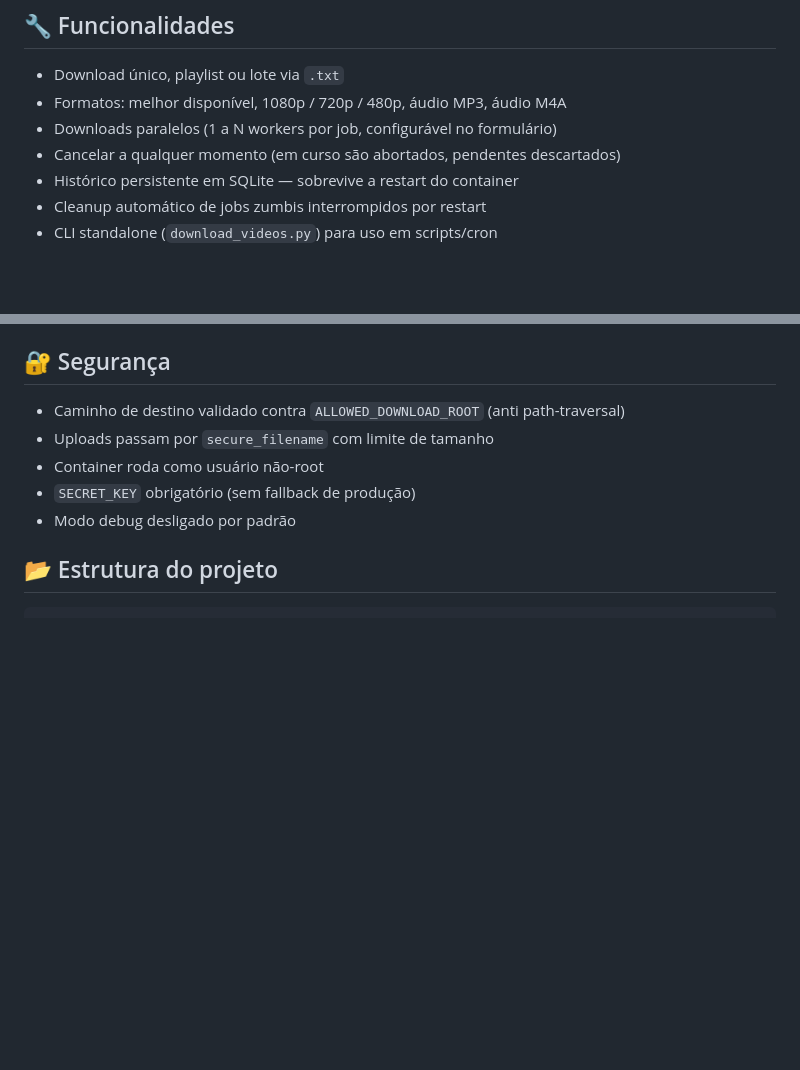
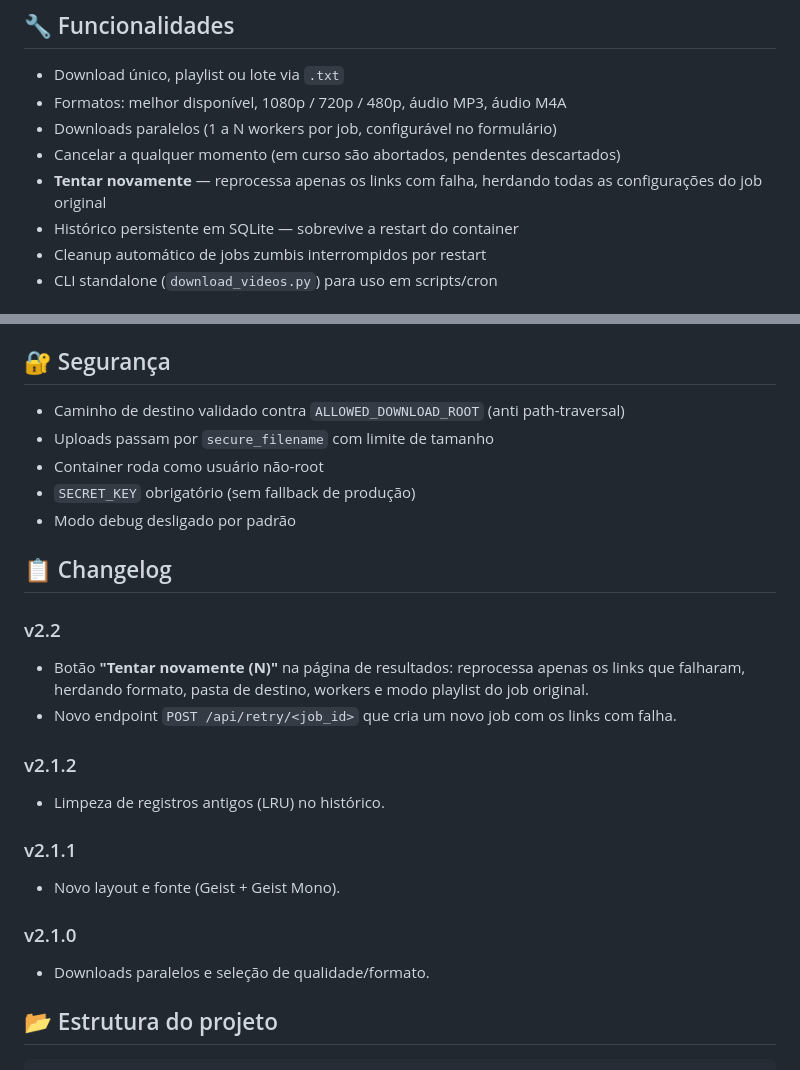
Before and after one commit to guilherme1985/video_downloader, a Markdown page: README.md, 2 parts joined by grey strips. Rendered like a GitHub page; blank space fills up the shorter version.

Commit message:
Docs: atualiza README com funcionalidades e changelog da v2.2
Co-Authored-By: Claude Sonnet 4.6 <noreply@anthropic.com>

````diff
--- a/README.md
+++ b/README.md
@@ -117,6 +117,7 @@ Jobs antigos continuam visíveis no histórico, mas referenciam o caminho anteri
 - Formatos: melhor disponível, 1080p / 720p / 480p, áudio MP3, áudio M4A
 - Downloads paralelos (1 a N workers por job, configurável no formulário)
 - Cancelar a qualquer momento (em curso são abortados, pendentes descartados)
+- **Tentar novamente** — reprocessa apenas os links com falha, herdando todas as configurações do job original
 - Histórico persistente em SQLite — sobrevive a restart do container
 - Cleanup automático de jobs zumbis interrompidos por restart
 - CLI standalone (`download_videos.py`) para uso em scripts/cron
@@ -206,6 +207,21 @@ Adicione `SECRET_KEY=$(openssl rand -hex 32)` ao `.env`.
 - `SECRET_KEY` obrigatório (sem fallback de produção)
 - Modo debug desligado por padrão
 
+## 📋 Changelog
+
+### v2.2
+- Botão **"Tentar novamente (N)"** na página de resultados: reprocessa apenas os links que falharam, herdando formato, pasta de destino, workers e modo playlist do job original.
+- Novo endpoint `POST /api/retry/<job_id>` que cria um novo job com os links com falha.
+
+### v2.1.2
+- Limpeza de registros antigos (LRU) no histórico.
+
+### v2.1.1
+- Novo layout e fonte (Geist + Geist Mono).
+
+### v2.1.0
+- Downloads paralelos e seleção de qualidade/formato.
+
 ## 📂 Estrutura do projeto
 
 ```
````
